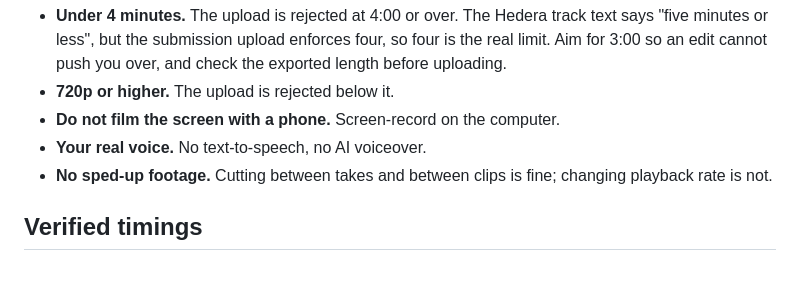
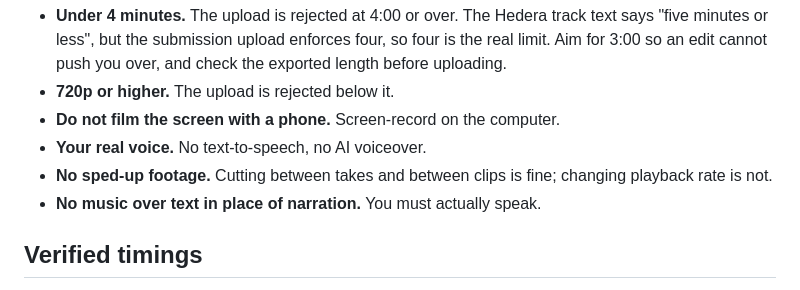
Before and after one commit to Ridwannurudeen/countersign-ethonline2026, a Markdown page: docs/VIDEO-RUNBOOK.md, the part around the change. GitHub-like rendering.

Commit message:
Restore the music-over-text rule dropped while deduplicating

```diff
--- a/docs/VIDEO-RUNBOOK.md
+++ b/docs/VIDEO-RUNBOOK.md
@@ -16,6 +16,7 @@ ETHGlobal rejects a video that breaks any of these:
 - **Your real voice.** No text-to-speech, no AI voiceover.
 - **No sped-up footage.** Cutting between takes and between clips is fine; changing
   playback rate is not.
+- **No music over text in place of narration.** You must actually speak.
 
 ## Verified timings
 
```
